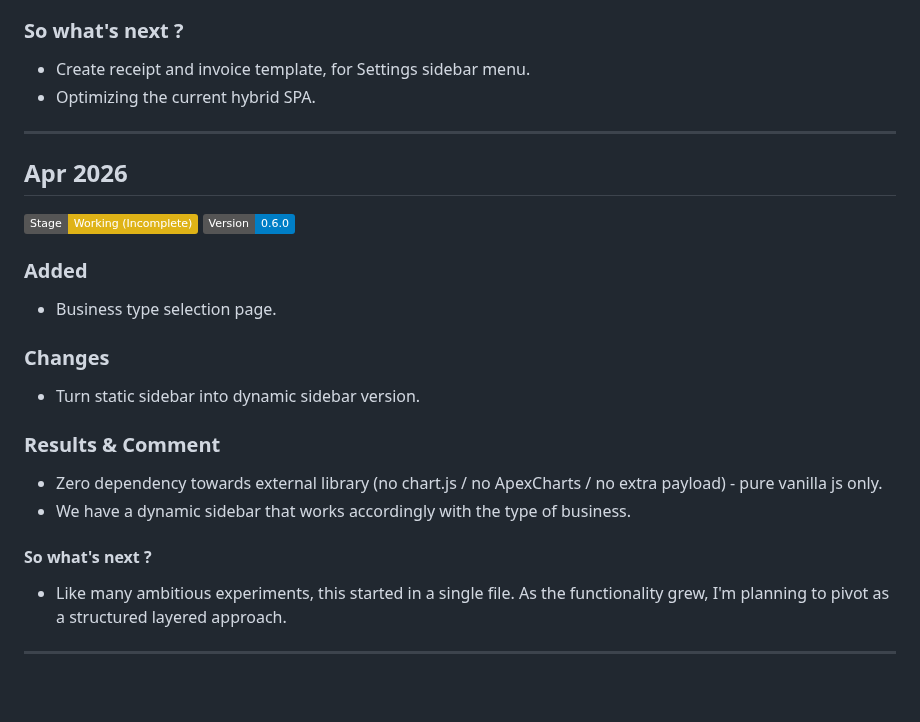
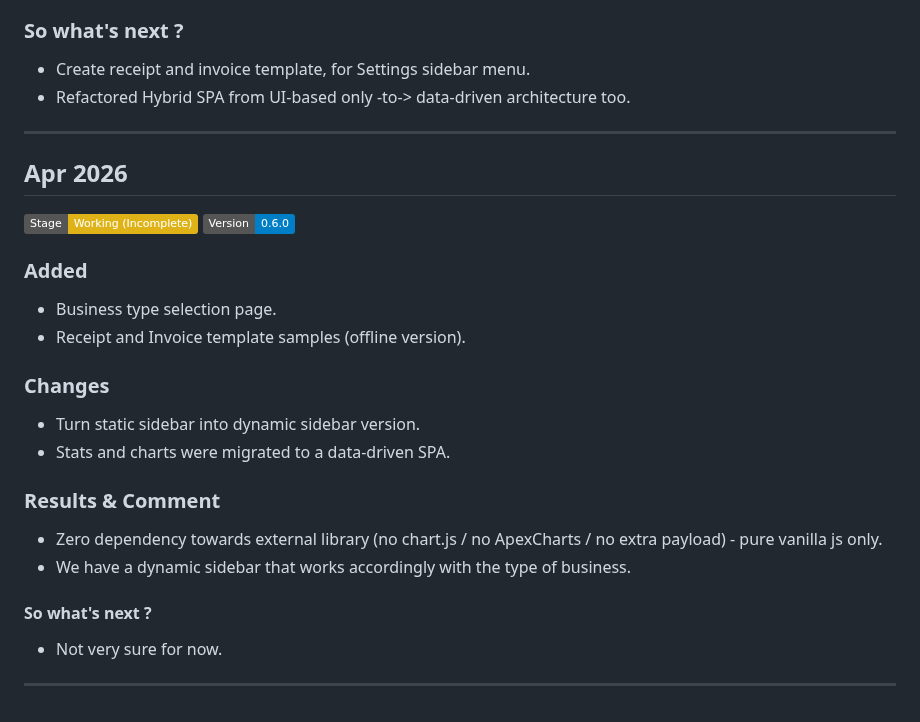
Before and after one commit to awangque/office, a Markdown page: CHANGELOG.md, the part around the change. Drawn GitHub-style; badges without logos.

```diff
--- a/CHANGELOG.md
+++ b/CHANGELOG.md
@@ -147,22 +147,24 @@ https://drive.google.com/file/d/1P4D57yFQG43TroYo79jkM2vJrFpD9MIA/view
 
 ### So what's next ?
 - Create receipt and invoice template, for Settings sidebar menu.
-- Optimizing the current hybrid SPA.
+- Refactored Hybrid SPA from UI-based only -to-> data-driven architecture too.
 
 ---
 ## Apr 2026
 ![stage](https://img.shields.io/badge/Stage-Working%20(Incomplete)-yellow) ![version](https://img.shields.io/badge/Version-0.6.0-blue)
 ### Added
 - Business type selection page.
+- Receipt and Invoice template samples (offline version).
 
 ### Changes
 - Turn static sidebar into dynamic sidebar version.
+- Stats and charts were migrated to a data-driven SPA.
 
 ### Results & Comment
 - Zero dependency towards external library (no chart.js / no ApexCharts / no extra payload) - pure vanilla js only.
 - We have a dynamic sidebar that works accordingly with the type of business.
 
 #### So what's next ?
-- Like many ambitious experiments, this started in a single file. As the functionality grew, I'm planning to pivot as a structured layered approach.
+- Not very sure for now.
 
 ---
```
